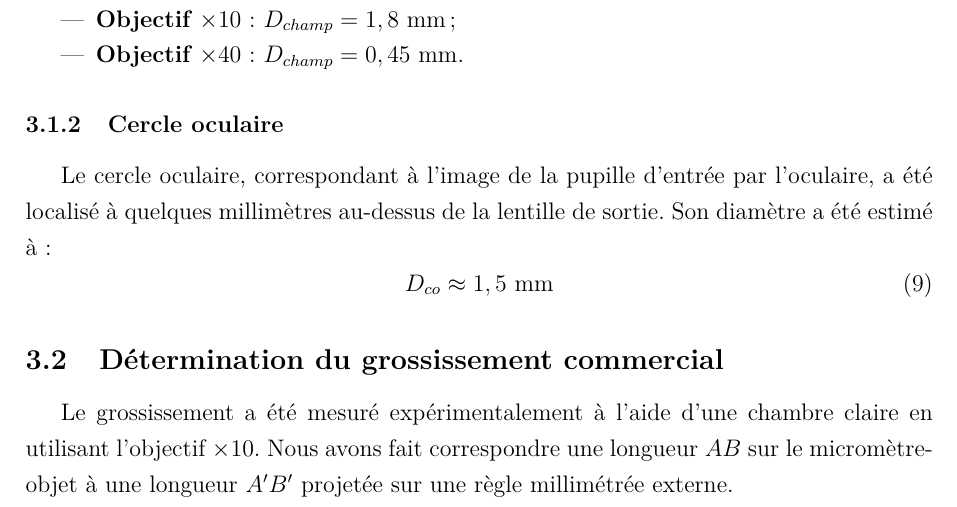
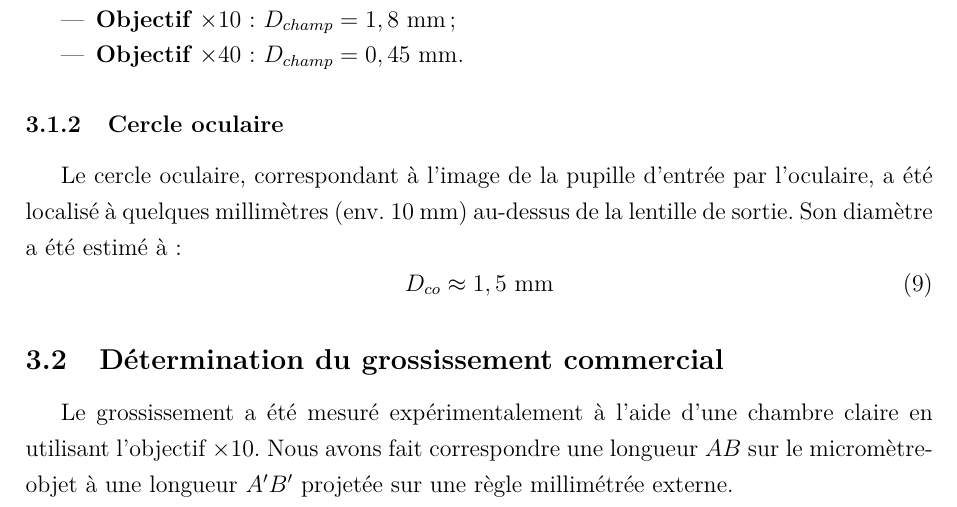
Before and after one commit to loperamidetv/cr-tp-microscope, a LaTeX document (main.tex, which reads sections/resultats.tex): part of page 10 of 11, cut so that both start at the same text. Compiled offline with pdfLaTeX.

Commit message:
ajout position du cercle occulaire

```diff
--- a/sections/resultats.tex
+++ b/sections/resultats.tex
@@ -46,7 +46,7 @@ Les diamètres de champ $D_{champ}$ mesurés sont :
 \subsubsection{Cercle oculaire}
 
 Le cercle oculaire, correspondant à l'image de la pupille d'entrée par l'oculaire,
-a été localisé à quelques millimètres au-dessus de la lentille de sortie.
+a été localisé à quelques millimètres (env. $10$ mm) au-dessus de la lentille de sortie.
 Son diamètre a été estimé à :
 \begin{equation}
     D_{co} \approx 1,5 \text{ mm}
```
